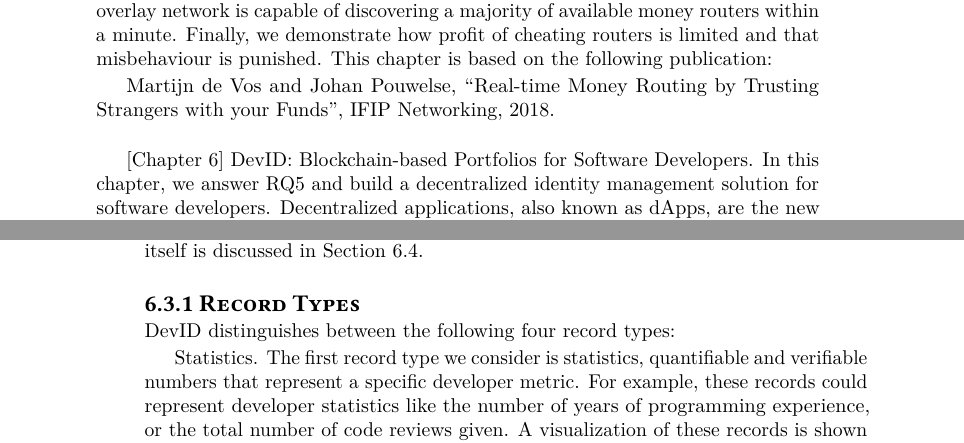
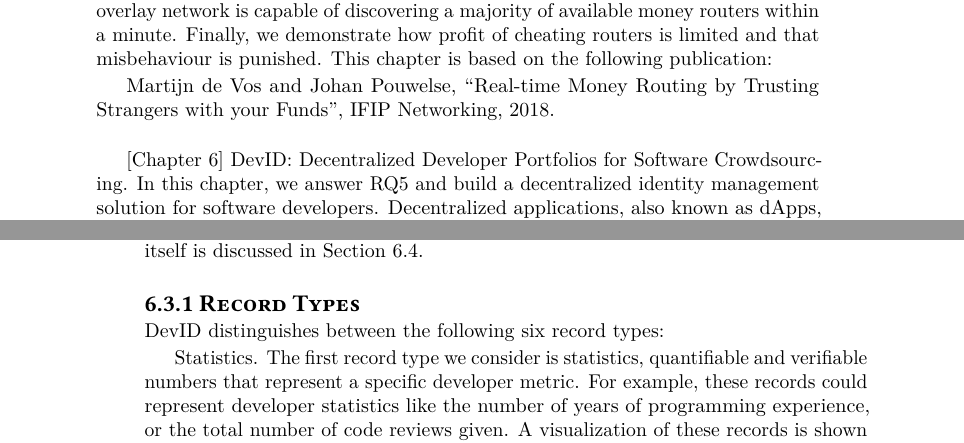
Before and after one commit to devos50/phd-thesis, a LaTeX thesis (dissertation.tex, which reads devid/devid.tex, introduction/introduction.tex): two parts of pages 35 and 162 of 200, joined at a grey line, cut so that both start at the same text. Compiled offline with LuaLaTeX; a missing font is replaced by an installed copy or a similar font.

Commit message:
Small changes

```diff
--- a/devid/devid.tex
+++ b/devid/devid.tex
@@ -100,7 +100,7 @@ dAppCoder itself is discussed in Section~\ref{sec:dappcoder}.
 
 \subsection{Record Types}
 \label{subsec:record_types}
-DevID distinguishes between the following four record types:
+DevID distinguishes between the following six record types:
 
 \textbf{Statistics.}
 The first record type we consider is statistics, quantifiable and verifiable numbers that represent a specific developer metric.
--- a/introduction/introduction.tex
+++ b/introduction/introduction.tex
@@ -787,7 +787,7 @@ This chapter is based on the following publication:
 
 Martijn de Vos and Johan Pouwelse, \enquote{Real-time Money Routing by Trusting Strangers with your Funds}, \emph{IFIP Networking, 2018}.\\
 
-\textbf{[Chapter 6] DevID: Blockchain-based Portfolios for Software Developers.}
+\textbf{[Chapter 6] DevID: Decentralized Developer Portfolios for Software Crowdsourcing.}
 In this chapter, we answer RQ5 and build a decentralized identity management solution for software developers.
 Decentralized applications, also known as dApps, are the new paradigm for writing business-critical software.
 Recruiting developers with appropriate qualifications and skills for this activity is key, yet challenging.
```
